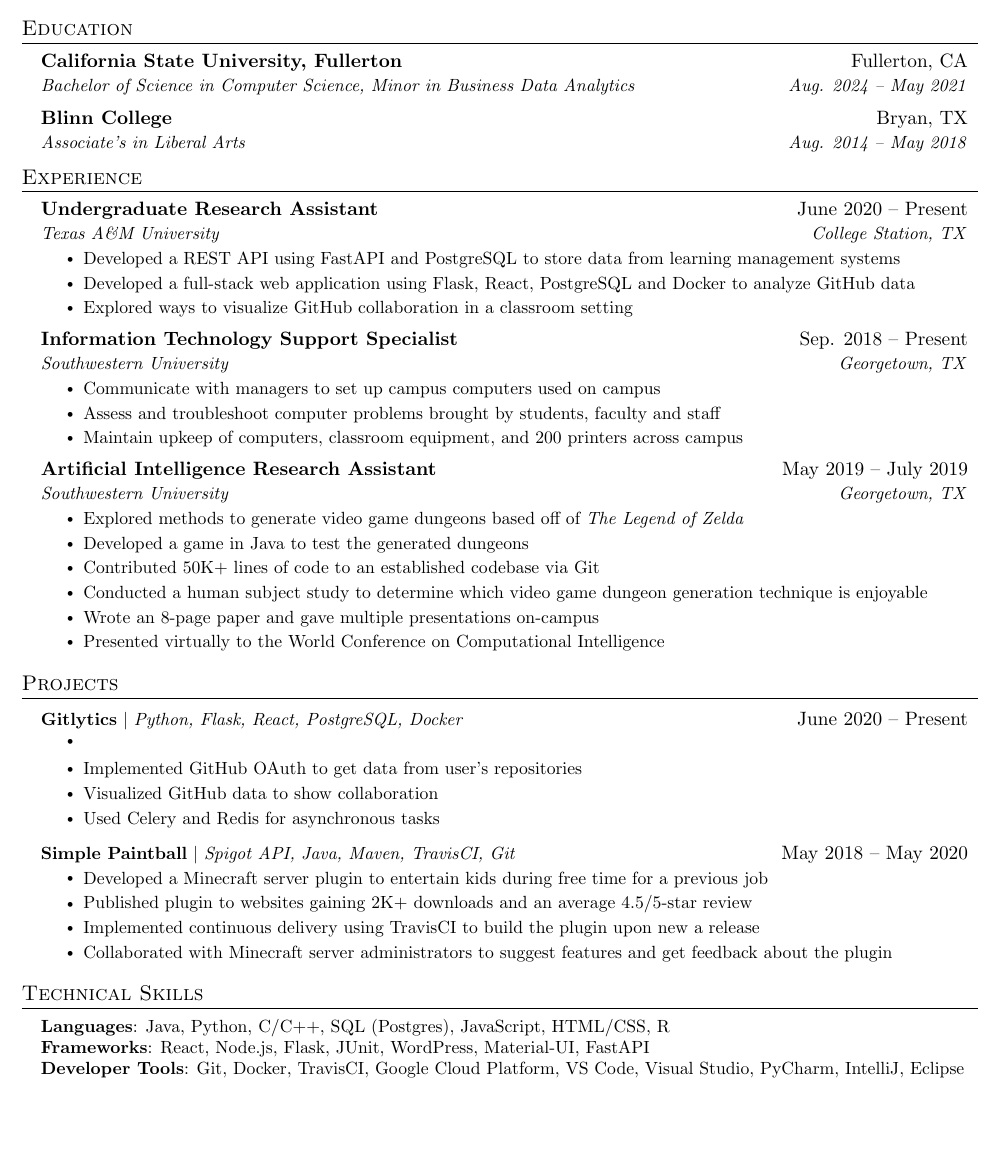
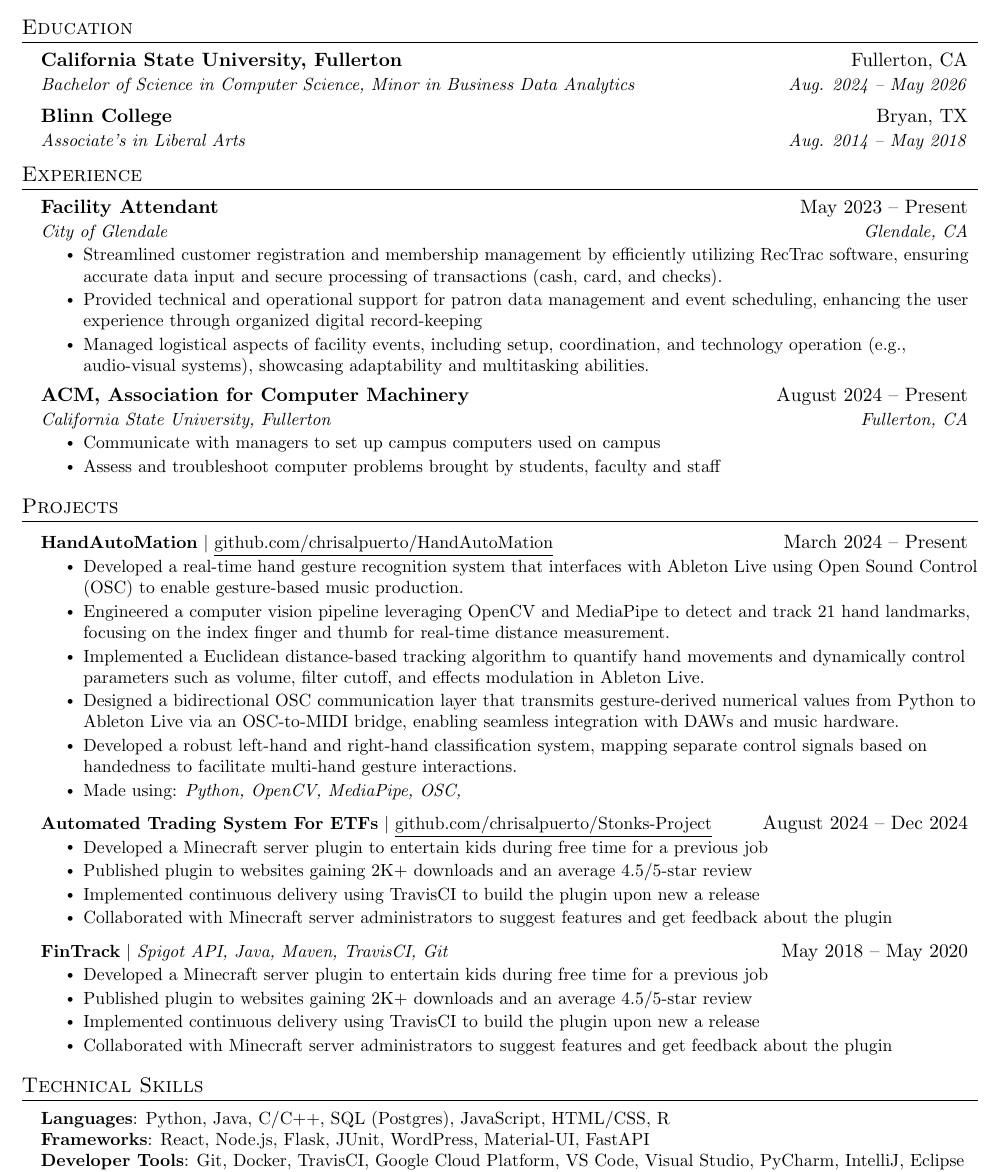
Before and after one commit to chrisalpuerto/MyResume, a LaTeX document (main.tex): part of the page, cut so that both start at the same text, the shorter picture padded with empty space. Compiled offline with pdfLaTeX.

Commit message:
New changes

```diff
--- a/main.tex
+++ b/main.tex
@@ -124,7 +124,7 @@
   \resumeSubHeadingListStart
     \resumeSubheading
       {California State University, Fullerton}{Fullerton, CA}
-      {Bachelor of Science in Computer Science, Minor in Business Data Analytics}{Aug. 2024 -- May 2021}
+      {Bachelor of Science in Computer Science, Minor in Business Data Analytics}{Aug. 2024 -- May 2026}
     \resumeSubheading
       {Blinn College}{Bryan, TX}
       {Associate's in Liberal Arts}{Aug. 2014 -- May 2018}
@@ -136,12 +136,12 @@
   \resumeSubHeadingListStart
 
     \resumeSubheading
-      {Undergraduate Research Assistant}{June 2020 -- Present}
-      {Texas A\&M University}{College Station, TX}
+      {Facility Attendant}{May 2023 -- Present}
+      {City of Glendale}{Glendale, CA}
       \resumeItemListStart
-        \resumeItem{Developed a REST API using FastAPI and PostgreSQL to store data from learning management systems}
-        \resumeItem{Developed a full-stack web application using Flask, React, PostgreSQL and Docker to analyze GitHub data}
-        \resumeItem{Explored ways to visualize GitHub collaboration in a classroom setting}
+        \resumeItem{Streamlined customer registration and membership management by efficiently utilizing RecTrac software, ensuring accurate data input and secure processing of transactions (cash, card, and checks).}
+        \resumeItem{Provided technical and operational support for patron data management and event scheduling, enhancing the user experience through organized digital record-keeping}
+        \resumeItem{Managed logistical aspects of facility events, including setup, coordination, and technology operation (e.g., audio-visual systems), showcasing adaptability and multitasking abilities.}
       \resumeItemListEnd
 
 % -----------Multiple Positions Heading-----------
@@ -155,25 +155,13 @@
 %-------------------------------------------
 
     \resumeSubheading
-      {Information Technology Support Specialist}{Sep. 2018 -- Present}
-      {Southwestern University}{Georgetown, TX}
+      {ACM, Association for Computer Machinery}{August 2024 -- Present}
+      {California State University, Fullerton}{Fullerton, CA}
       \resumeItemListStart
         \resumeItem{Communicate with managers to set up campus computers used on campus}
         \resumeItem{Assess and troubleshoot computer problems brought by students, faculty and staff}
-        \resumeItem{Maintain upkeep of computers, classroom equipment, and 200 printers across campus}
     \resumeItemListEnd
 
-    \resumeSubheading
-      {Artificial Intelligence Research Assistant}{May 2019 -- July 2019}
-      {Southwestern University}{Georgetown, TX}
-      \resumeItemListStart
-        \resumeItem{Explored methods to generate video game dungeons based off of \emph{The Legend of Zelda}}
-        \resumeItem{Developed a game in Java to test the generated dungeons}
-        \resumeItem{Contributed 50K+ lines of code to an established codebase via Git}
-        \resumeItem{Conducted  a human subject study to determine which video game dungeon generation technique is enjoyable}
-        \resumeItem{Wrote an 8-page paper and gave multiple presentations on-campus}
-        \resumeItem{Presented virtually to the World Conference on Computational Intelligence}
-      \resumeItemListEnd
 
   \resumeSubHeadingListEnd
 
@@ -182,15 +170,25 @@
 \section{Projects}
     \resumeSubHeadingListStart
       \resumeProjectHeading
-          {\textbf{Gitlytics} $|$ \emph{Python, Flask, React, PostgreSQL, Docker}}{June 2020 -- Present}
+          {\textbf{HandAutoMation} $|$ \underline{github.com/chrisalpuerto/HandAutoMation}}{March 2024 -- Present}
           \resumeItemListStart
-            \resumeItem{}
-            \resumeItem{Implemented GitHub OAuth to get data from user’s repositories}
-            \resumeItem{Visualized GitHub data to show collaboration}
-            \resumeItem{Used Celery and Redis for asynchronous tasks}
+            \resumeItem{Developed a real-time hand gesture recognition system that interfaces with Ableton Live using Open Sound Control (OSC) to enable gesture-based music production.}
+            \resumeItem{Engineered a computer vision pipeline leveraging OpenCV and MediaPipe to detect and track 21 hand landmarks, focusing on the index finger and thumb for real-time distance measurement.}
+            \resumeItem{Implemented a Euclidean distance-based tracking algorithm to quantify hand movements and dynamically control parameters such as volume, filter cutoff, and effects modulation in Ableton Live.}
+            \resumeItem{Designed a bidirectional OSC communication layer that transmits gesture-derived numerical values from Python to Ableton Live via an OSC-to-MIDI bridge, enabling seamless integration with DAWs and music hardware.}
+            \resumeItem{Developed a robust left-hand and right-hand classification system, mapping separate control signals based on handedness to facilitate multi-hand gesture interactions.}
+            \resumeItem{{Made using: }\emph{Python, OpenCV, MediaPipe, OSC, }}
           \resumeItemListEnd
       \resumeProjectHeading
-          {\textbf{Simple Paintball} $|$ \emph{Spigot API, Java, Maven, TravisCI, Git}}{May 2018 -- May 2020}
+          {\textbf{Automated Trading System For ETFs} $|$ \underline{github.com/chrisalpuerto/Stonks-Project}}{August 2024 -- Dec 2024}
+          \resumeItemListStart
+            \resumeItem{Developed a Minecraft server plugin to entertain kids during free time for a previous job}
+            \resumeItem{Published plugin to websites gaining 2K+ downloads and an average 4.5/5-star review}
+            \resumeItem{Implemented continuous delivery using TravisCI to build the plugin upon new a release}
+            \resumeItem{Collaborated with Minecraft server administrators to suggest features and get feedback about the plugin}
+          \resumeItemListEnd
+          \resumeProjectHeading
+          {\textbf{FinTrack} $|$ \emph{Spigot API, Java, Maven, TravisCI, Git}}{May 2018 -- May 2020}
           \resumeItemListStart
             \resumeItem{Developed a Minecraft server plugin to entertain kids during free time for a previous job}
             \resumeItem{Published plugin to websites gaining 2K+ downloads and an average 4.5/5-star review}
@@ -206,7 +204,7 @@
 \section{Technical Skills}
  \begin{itemize}[leftmargin=0.15in, label={}]
     \small{\item{
-     \textbf{Languages}{: Java, Python, C/C++, SQL (Postgres), JavaScript, HTML/CSS, R} \\
+     \textbf{Languages}{: Python, Java, C/C++, SQL (Postgres), JavaScript, HTML/CSS, R} \\
      \textbf{Frameworks}{: React, Node.js, Flask, JUnit, WordPress, Material-UI, FastAPI} \\
      \textbf{Developer Tools}{: Git, Docker, TravisCI, Google Cloud Platform, VS Code, Visual Studio, PyCharm, IntelliJ, Eclipse} \\
      \textbf{Libraries}{: pandas, NumPy, Matplotlib}
```
